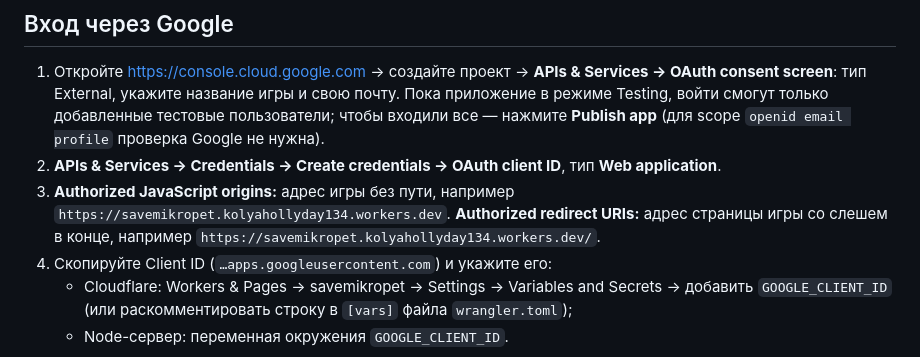
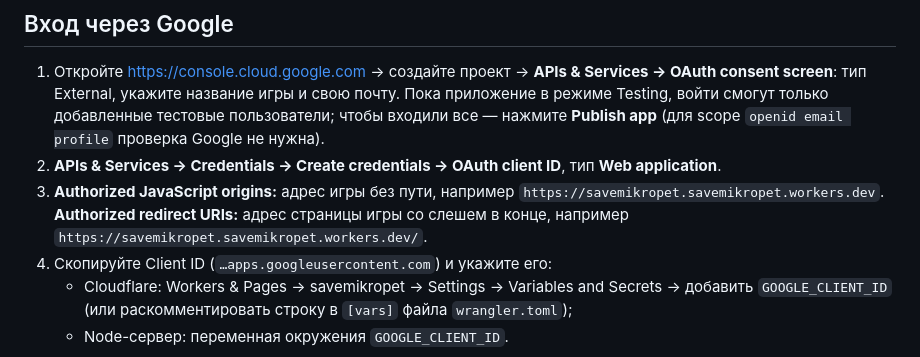
Before and after one commit to m1kropet/SaveMikropet, a Markdown page: README.md, the part around the change. GitHub-like rendering.

Commit message:
Docs: new workers.dev subdomain
Co-Authored-By: Claude Opus 5.5 <noreply@anthropic.com>
Claude-Session: https://claude.ai/code/session_015hsbVvk29GJwHMXPUKefkp

```diff
--- a/README.md
+++ b/README.md
@@ -23,8 +23,8 @@
 
 1. Откройте https://console.cloud.google.com → создайте проект → **APIs & Services → OAuth consent screen**: тип External, укажите название игры и свою почту. Пока приложение в режиме Testing, войти смогут только добавленные тестовые пользователи; чтобы входили все — нажмите **Publish app** (для scope `openid email profile` проверка Google не нужна).
 2. **APIs & Services → Credentials → Create credentials → OAuth client ID**, тип **Web application**.
-3. **Authorized JavaScript origins:** адрес игры без пути, например `https://savemikropet.kolyahollyday134.workers.dev`.
-   **Authorized redirect URIs:** адрес страницы игры со слешем в конце, например `https://savemikropet.kolyahollyday134.workers.dev/`.
+3. **Authorized JavaScript origins:** адрес игры без пути, например `https://savemikropet.savemikropet.workers.dev`.
+   **Authorized redirect URIs:** адрес страницы игры со слешем в конце, например `https://savemikropet.savemikropet.workers.dev/`.
 4. Скопируйте Client ID (`…apps.googleusercontent.com`) и укажите его:
    - Cloudflare: Workers & Pages → savemikropet → Settings → Variables and Secrets → добавить `GOOGLE_CLIENT_ID` (или раскомментировать строку в `[vars]` файла `wrangler.toml`);
    - Node-сервер: переменная окружения `GOOGLE_CLIENT_ID`.
```
